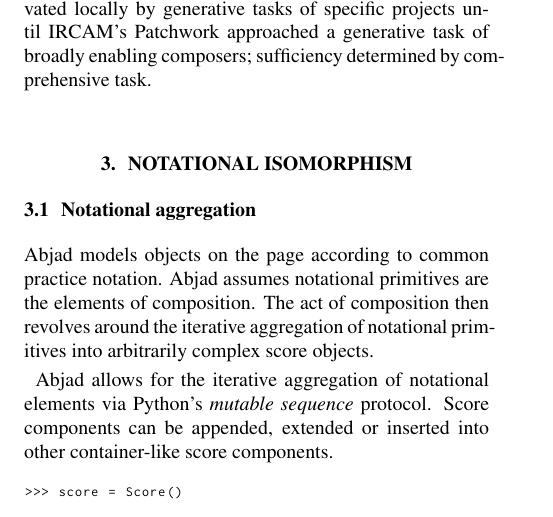
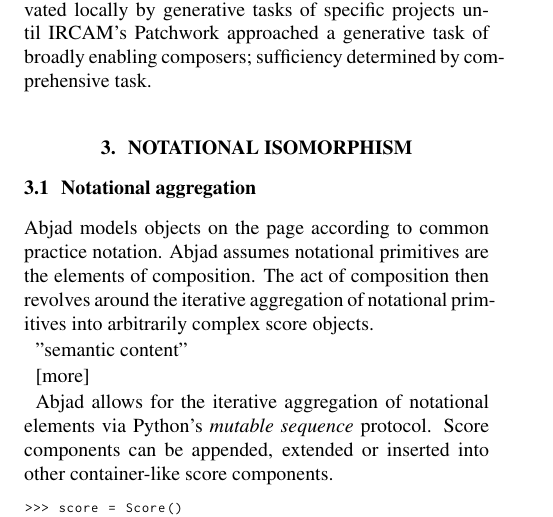
Before and after one commit to Abjad/tenor2015, a LaTeX paper (abjad.tex, which reads section_2_notational_isomorphism.tex): part of one column of page 2 of 6, cut so that both start at the same text. Compiled offline with pdfLaTeX.

Commit message:
Updated section 2.

```diff
--- a/abjad.tex
+++ b/abjad.tex
@@ -20,7 +20,7 @@ keywordstyle=\bfseries,
 basicstyle=\scriptsize\ttfamily
 }
 
-\def\papertitle{Abjad: A Python API for Formalized Score Control}
+\def\papertitle{Design Priorities in Abjad, A Python API for Formalized Score Control}
 \def\firstauthor{Trevor Ba\v{c}a}
 \def\secondauthor{Josiah Wolf Oberholtzer}
 \def\thirdauthor{Jeffrey Trevi\~{n}o}
--- a/section_2_notational_isomorphism.tex
+++ b/section_2_notational_isomorphism.tex
@@ -6,6 +6,10 @@ Abjad models objects on the page according to common practice notation. Abjad
 assumes notational primitives are the elements of composition. The act of
 composition then revolves around the iterative aggregation of notational
 primitives into arbitrarily complex score objects.
+
+"semantic content"
+
+[more]
 
 Abjad allows for the iterative aggregation of notational elements via Python's
 \emph{mutable sequence} protocol. Score components can be appended, extended or
```
Also changed, not shown: images/section_2_notational_isomorphism-1.pdf, images/section_2_notational_isomorphism-2.pdf, images/section_2_notational_isomorphism-3.pdf, images/section_2_notational_isomorphism-4.pdf, images/section_2_notational_isomorphism-5.pdf, 1 other file.
